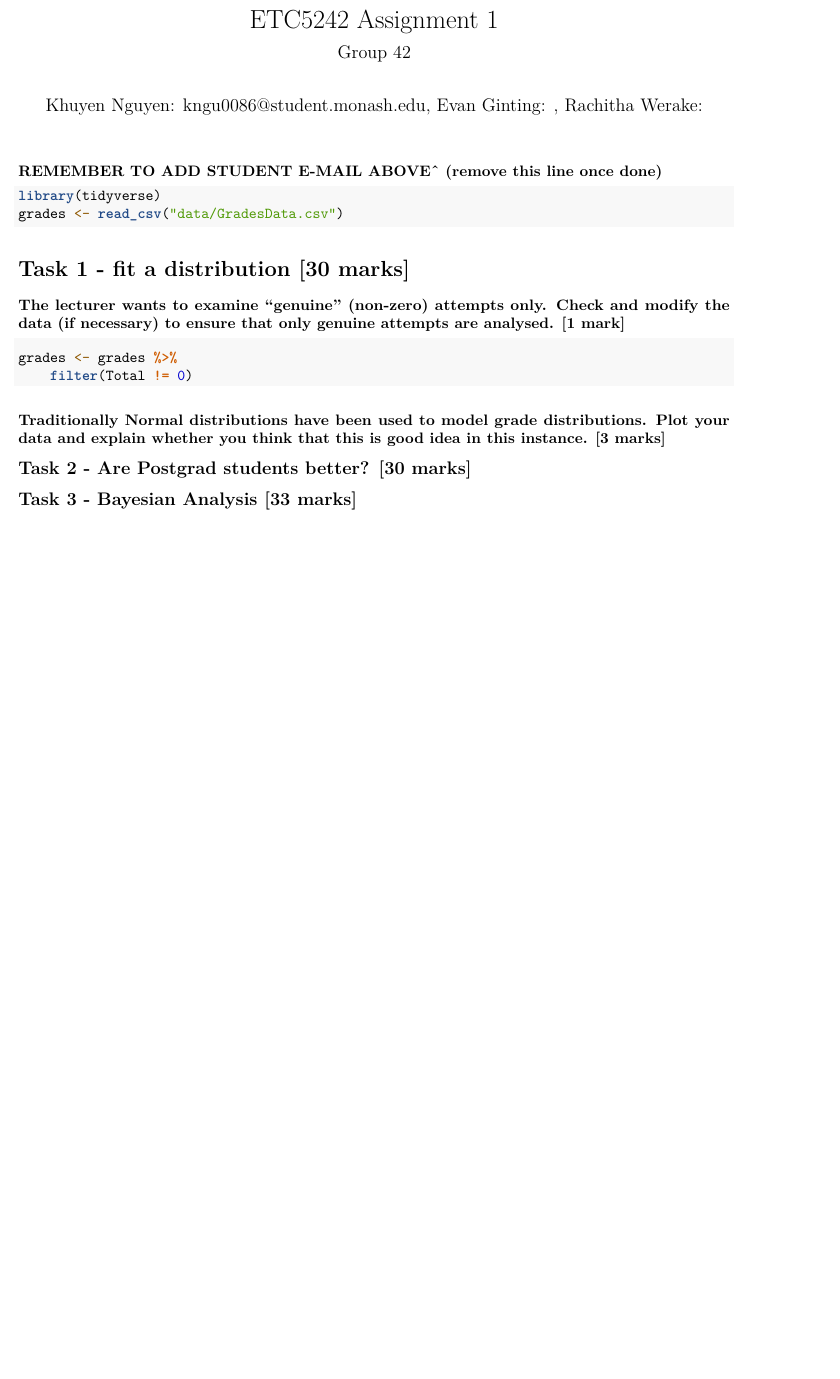
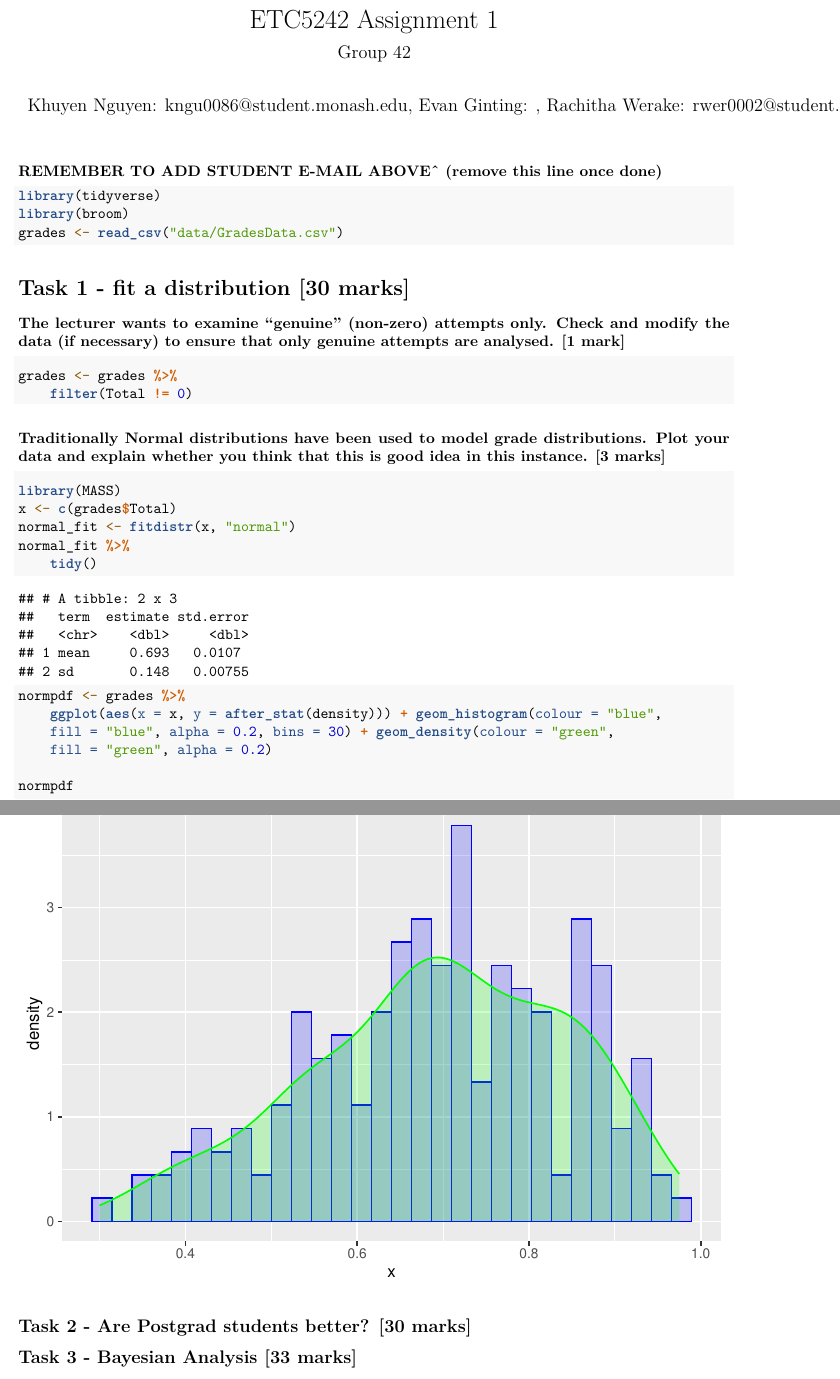
Before and after one commit to kellyvanhnguyen/Group-Assignment, an R Markdown document (Group42_A1_ETC5242.Rmd): part of the page before the commit and two parts of pages 1 and 2 of 2 after it, the two joined at a grey line, cut so that both start at the same text, the shorter picture padded with empty space. Rendered offline with R 4.5, knitr and Pandoc, then LaTeX, with nearby package versions.

Commit message:
Completed Task1 (Q1)

````diff
--- a/Group42_A1_ETC5242.Rmd
+++ b/Group42_A1_ETC5242.Rmd
@@ -1,7 +1,7 @@
 ---
 title: "ETC5242 Assignment 1"
 subtitle: "Group 42"
-author: "Khuyen Nguyen: kngu0086@student.monash.edu, Evan Ginting: , Rachitha Werake: "
+author: "Khuyen Nguyen: kngu0086@student.monash.edu, Evan Ginting: , Rachitha Werake: rwer0002@student.monash.edu "
 output: pdf_document
 ---
 
@@ -21,6 +21,7 @@ knitr::opts_chunk$set(
 
 ```{r loading-data}
 library(tidyverse)
+library(broom)
 grades <- read_csv("data/GradesData.csv")
 ```
 
@@ -34,6 +35,19 @@ grades <- grades %>%
 
 ### Traditionally Normal distributions have been used to model grade distributions. Plot your data and explain whether you think that this is good idea in this instance. [3 marks]
 
+```{r}
+library(MASS)
+x <- c(grades$Total)
+normal_fit <- fitdistr(x, "normal")
+normal_fit %>% tidy()
+
+
+normpdf <- grades %>% ggplot(aes(x=x, y=after_stat(density))) +
+  geom_histogram(colour="blue", fill="blue", alpha=0.2, bins=30) +
+  geom_density(colour="green", fill="green", alpha=0.2)
+
+normpdf
+```
 
 
 ## Task 2 - Are Postgrad students better? [30 marks]
````
